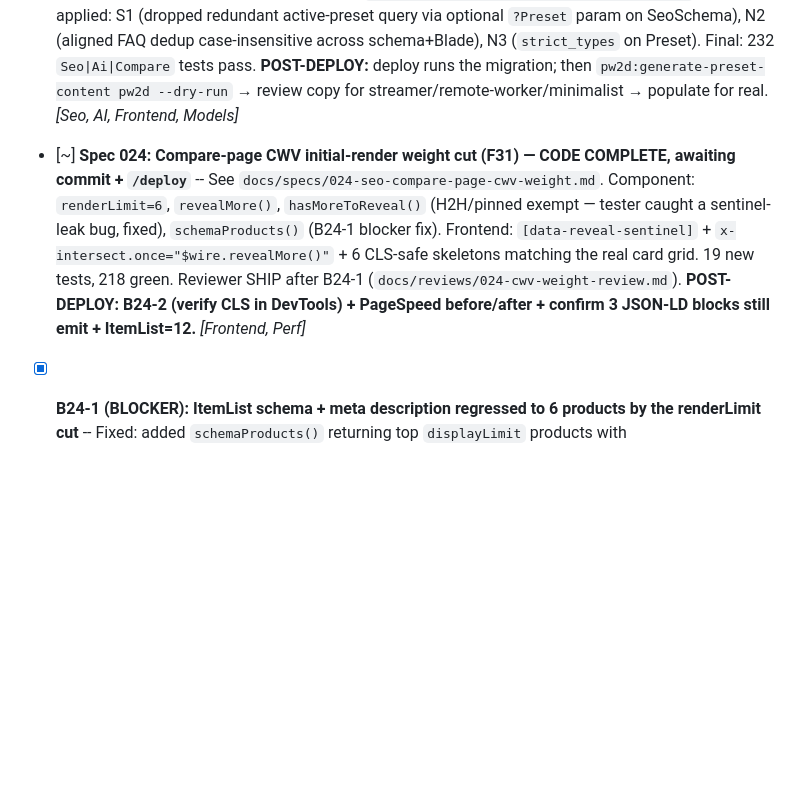
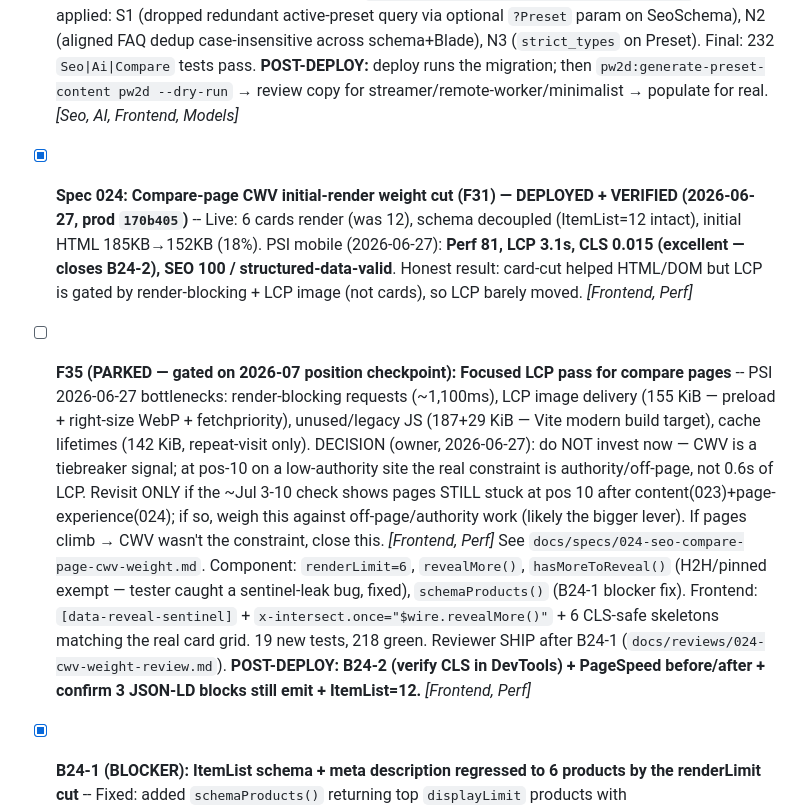
Before and after one commit to gurovm/pw2d, a Markdown page: docs/tasks/todo.md, the part around the change. Drawn GitHub-style; blank space fills up the shorter version.

```diff
--- a/docs/tasks/todo.md
+++ b/docs/tasks/todo.md
@@ -172,7 +172,9 @@ Trend confirmed across 3 checkpoints (impr 276→516→928; pos 17.4→15.2→13
 - [x] **Spec 023: DEPLOYED + POPULATED (2026-06-19)** -- Live at prod `40869a9` (feature `7fb1b4b` + token-budget hotfix `40869a9`: `generatePresetContent` maxOutputTokens 2000→8192 — admin_model thinking truncated on MAX_TOKENS, caught at dry-run). All 20 leaf-category presets populated via `pw2d:generate-preset-content pw2d` (0 errors; 4 non-leaf presets correctly skipped). Verified live: streamer page renders preset intro in body + 8-question merged FAQPage. **Measure ~2026-07-03:** did streamer/remote-worker/minimalist cross pos-10→top-5 + CTR off 0%?
 - [x] **Spec 023: frontend + tests + review** -- Frontend: `product-compare.blade.php` intro priority-chain (preset → category) + `partials/compare-faqs.blade.php` preset-first case-insensitive deduped FAQs. Tester: 36 new tests (`tests/Feature/Ai/GeneratePresetContentTest.php`, `tests/Feature/Commands/GeneratePresetContentCommandTest.php`, `tests/Feature/Compare/PresetContentDepthTest.php`) + `PresetFactory::seoContent()` state — all green, 0 bugs. Reviewer: SHIP / 0 blockers (`docs/reviews/023-preset-content-review.md`). Fixes applied: S1 (dropped redundant active-preset query via optional `?Preset` param on SeoSchema), N2 (aligned FAQ dedup case-insensitive across schema+Blade), N3 (`strict_types` on Preset). Final: 232 `Seo|Ai|Compare` tests pass. **POST-DEPLOY:** deploy runs the migration; then `pw2d:generate-preset-content pw2d --dry-run` → review copy for streamer/remote-worker/minimalist → populate for real. *[Seo, AI, Frontend, Models]*
 
-- [~] **Spec 024: Compare-page CWV initial-render weight cut (F31) — CODE COMPLETE, awaiting commit + `/deploy`** -- See `docs/specs/024-seo-compare-page-cwv-weight.md`. Component: `renderLimit=6`, `revealMore()`, `hasMoreToReveal()` (H2H/pinned exempt — tester caught a sentinel-leak bug, fixed), `schemaProducts()` (B24-1 blocker fix). Frontend: `[data-reveal-sentinel]` + `x-intersect.once="$wire.revealMore()"` + 6 CLS-safe skeletons matching the real card grid. 19 new tests, 218 green. Reviewer SHIP after B24-1 (`docs/reviews/024-cwv-weight-review.md`). **POST-DEPLOY: B24-2 (verify CLS in DevTools) + PageSpeed before/after + confirm 3 JSON-LD blocks still emit + ItemList=12.** *[Frontend, Perf]*
+- [x] **Spec 024: Compare-page CWV initial-render weight cut (F31) — DEPLOYED + VERIFIED (2026-06-27, prod `170b405`)** -- Live: 6 cards render (was 12), schema decoupled (ItemList=12 intact), initial HTML 185KB→152KB (18%). PSI mobile (2026-06-27): **Perf 81, LCP 3.1s, CLS 0.015 (excellent — closes B24-2), SEO 100 / structured-data-valid**. Honest result: card-cut helped HTML/DOM but LCP is gated by render-blocking + LCP image (not cards), so LCP barely moved. *[Frontend, Perf]*
+
+- [ ] **F35 (PARKED — gated on 2026-07 position checkpoint): Focused LCP pass for compare pages** -- PSI 2026-06-27 bottlenecks: render-blocking requests (~1,100ms), LCP image delivery (155 KiB — preload + right-size WebP + fetchpriority), unused/legacy JS (187+29 KiB — Vite modern build target), cache lifetimes (142 KiB, repeat-visit only). DECISION (owner, 2026-06-27): do NOT invest now — CWV is a tiebreaker signal; at pos-10 on a low-authority site the real constraint is authority/off-page, not 0.6s of LCP. Revisit ONLY if the ~Jul 3-10 check shows pages STILL stuck at pos 10 after content(023)+page-experience(024); if so, weigh this against off-page/authority work (likely the bigger lever). If pages climb → CWV wasn't the constraint, close this. *[Frontend, Perf]* See `docs/specs/024-seo-compare-page-cwv-weight.md`. Component: `renderLimit=6`, `revealMore()`, `hasMoreToReveal()` (H2H/pinned exempt — tester caught a sentinel-leak bug, fixed), `schemaProducts()` (B24-1 blocker fix). Frontend: `[data-reveal-sentinel]` + `x-intersect.once="$wire.revealMore()"` + 6 CLS-safe skeletons matching the real card grid. 19 new tests, 218 green. Reviewer SHIP after B24-1 (`docs/reviews/024-cwv-weight-review.md`). **POST-DEPLOY: B24-2 (verify CLS in DevTools) + PageSpeed before/after + confirm 3 JSON-LD blocks still emit + ItemList=12.** *[Frontend, Perf]*
 
 - [x] **B24-1 (BLOCKER): ItemList schema + meta description regressed to 6 products by the renderLimit cut** -- Fixed: added `schemaProducts()` returning top `displayLimit` products with `with(['brand','offers'])` (no `featureValues.feature` — cheaper than visibleProducts' full eager-load). `render()` now passes `$this->schemaProducts()` to `SeoSchema::forCategoryPage()`. Two regression tests added to `CompareRenderLimitTest`. 218 tests green. *[Seo, Frontend]*
 
```
Also changed, not shown: docs/summaries/2026-06-13-seo-status-checkpoint.md (+26 -0 lines).
